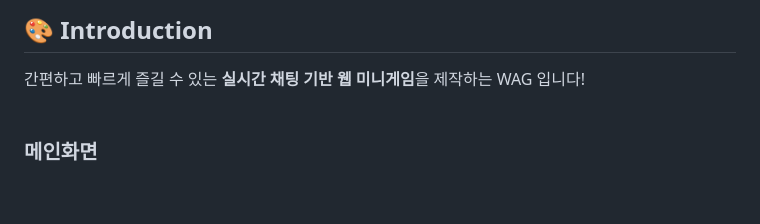
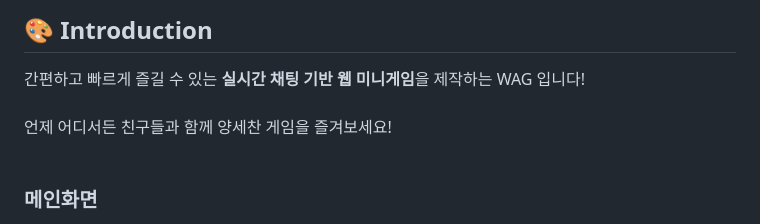
Before and after one commit to pknu-wap/WAG, a Markdown page: README.md, the part around the change. Drawn GitHub-style; blank space fills up the shorter version.

```diff
--- a/README.md
+++ b/README.md
@@ -13,6 +13,9 @@
 
 
 간편하고 빠르게 즐길 수 있는 **실시간 채팅 기반 웹 미니게임**을 제작하는 WAG 입니다!
+<br>
+<br>
+언제 어디서든 친구들과 함께 양세찬 게임을 즐겨보세요!
 <br>
 <br>
 ### 메인화면
```
